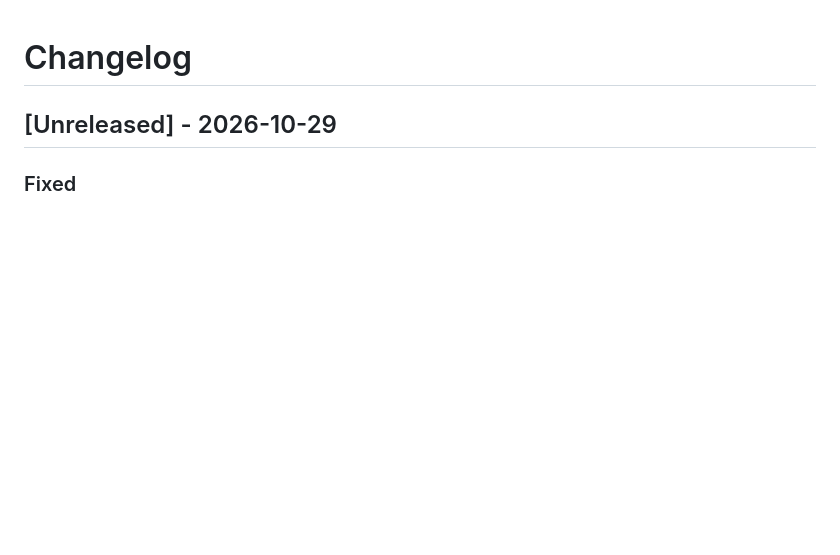
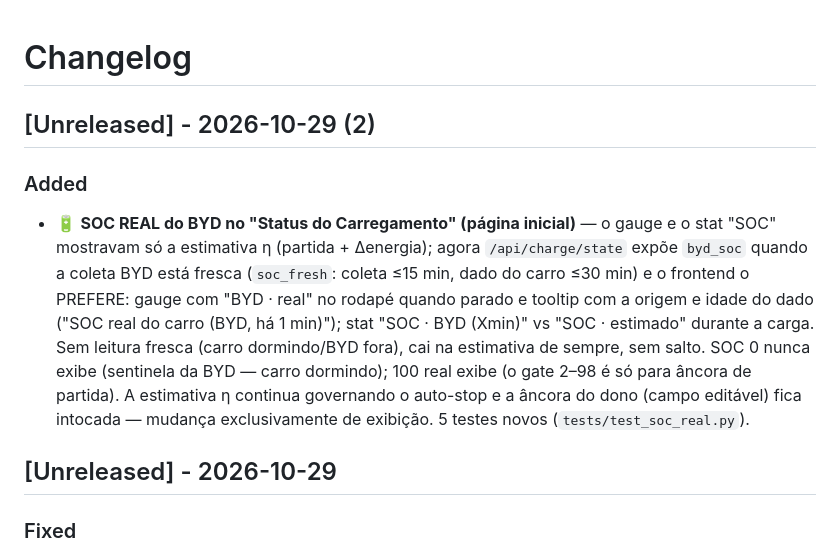
Before and after one commit to maronezzi/energia-domestica, a Markdown page: CHANGELOG.md, the part around the change. Rendered like a GitHub page; blank space fills up the shorter version.

Commit message:
docs: changelog do SOC real do BYD no Status do Carregamento

```diff
--- a/CHANGELOG.md
+++ b/CHANGELOG.md
@@ -1,4 +1,9 @@
 # Changelog
+
+## [Unreleased] - 2026-10-29 (2)
+
+### Added
+- 🔋 **SOC REAL do BYD no "Status do Carregamento" (página inicial)** — o gauge e o stat "SOC" mostravam só a estimativa η (partida + Δenergia); agora `/api/charge/state` expõe `byd_soc` quando a coleta BYD está fresca (`soc_fresh`: coleta ≤15 min, dado do carro ≤30 min) e o frontend o PREFERE: gauge com "BYD · real" no rodapé quando parado e tooltip com a origem e idade do dado ("SOC real do carro (BYD, há 1 min)"); stat "SOC · BYD (Xmin)" vs "SOC · estimado" durante a carga. Sem leitura fresca (carro dormindo/BYD fora), cai na estimativa de sempre, sem salto. SOC 0 nunca exibe (sentinela da BYD — carro dormindo); 100 real exibe (o gate 2–98 é só para âncora de partida). A estimativa η continua governando o auto-stop e a âncora do dono (campo editável) fica intocada — mudança exclusivamente de exibição. 5 testes novos (`tests/test_soc_real.py`).
 
 ## [Unreleased] - 2026-10-29
 
```
